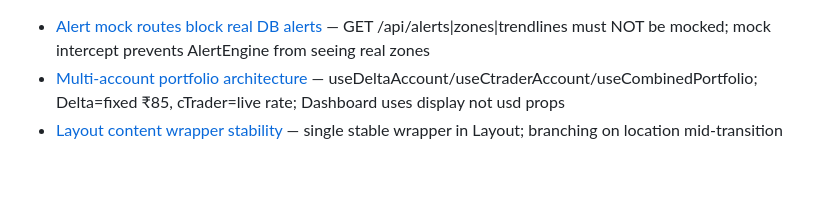
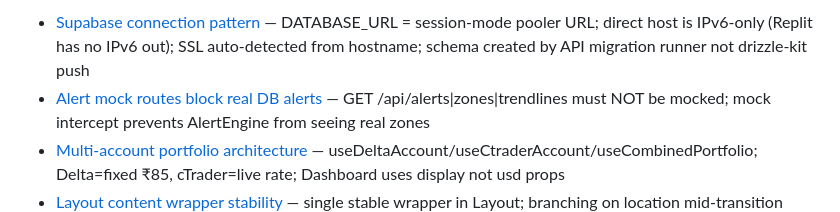
Before and after one commit to revanthchinnithi010/Final_varam, a Markdown page: .agents/memory/MEMORY.md, the part around the change. GitHub-like rendering; blank space fills up the shorter version.

Commit message:
Document Supabase connection details in memory files
Replit-Commit-Author: Agent

```diff
--- a/.agents/memory/MEMORY.md
+++ b/.agents/memory/MEMORY.md
@@ -1,3 +1,4 @@
+- [Supabase connection pattern](supabase-connection.md) — DATABASE_URL = session-mode pooler URL; direct host is IPv6-only (Replit has no IPv6 out); SSL auto-detected from hostname; schema created by API migration runner not drizzle-kit push
 - [Alert mock routes block real DB alerts](alert-mock-routes.md) — GET /api/alerts|zones|trendlines must NOT be mocked; mock intercept prevents AlertEngine from seeing real zones
 - [Multi-account portfolio architecture](multi-account-portfolio.md) — useDeltaAccount/useCtraderAccount/useCombinedPortfolio; Delta=fixed ₹85, cTrader=live rate; Dashboard uses display not usd props
 - [Layout content wrapper stability](layout-content-wrapper-stability.md) — single stable wrapper in Layout; branching on location mid-transition breaks popLayout exit animations; StandardPageWrapper in App.tsx for standard pages
```
Also changed, not shown: .agents/memory/supabase-connection.md (added, +28 -0 lines).
